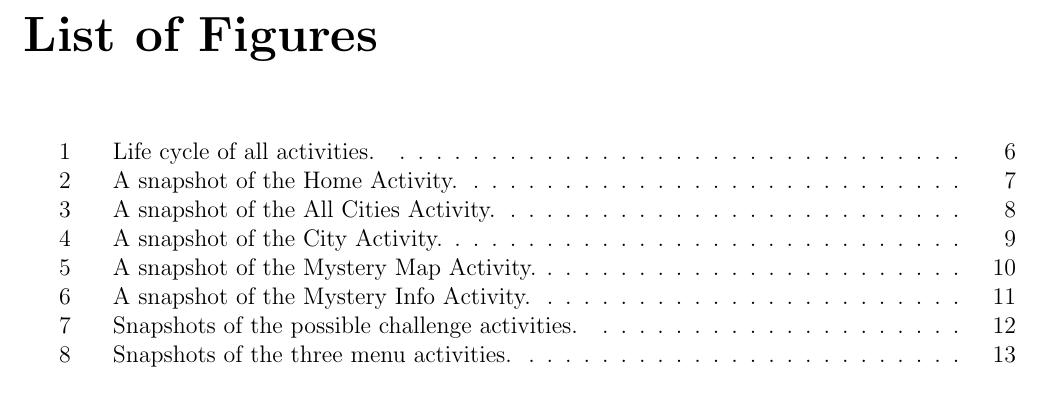
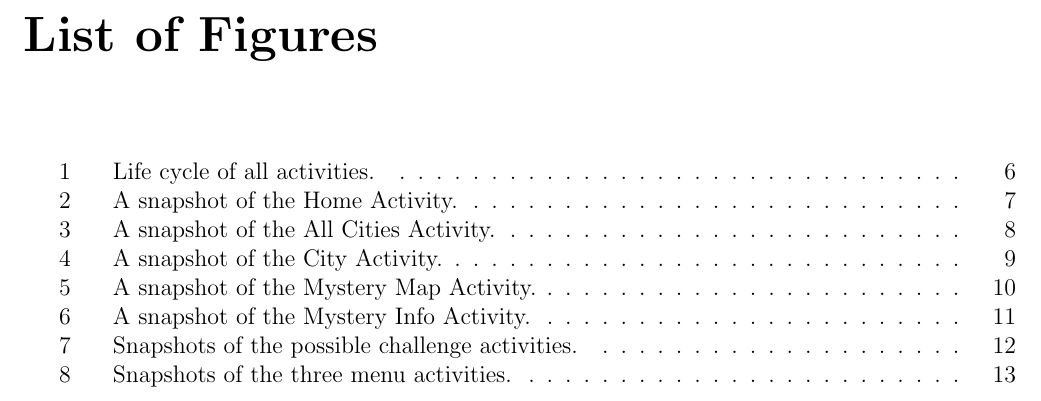
Before and after one commit to migli/CityHunter, a LaTeX thesis (Documentation/CityHunterDocumentation.tex): part of page 3 of 15, cut so that both start at the same text. Compiled offline with pdfLaTeX.

Commit message:
Fixed a typo inside the 'QuestionChallenge' class, added headers to the document, updated UML diagram for the persistent data

```diff
--- a/Documentation/CityHunterDocumentation.tex
+++ b/Documentation/CityHunterDocumentation.tex
@@ -21,6 +21,11 @@
 
 \counterwithout{figure}{chapter}
 
+\pagestyle{fancy}
+\lhead[\fancyplain{}{\sffamily \thepage}]{\fancyplain{}{\bf \rightmark}}
+\rhead[\fancyplain{}{\bf \leftmark}]{\fancyplain{}{\sffamily \thepage}}
+\rfoot[]{\fancyplain{\sffamily \thepage}{}}
+
 \graphicspath{{Figures/}}
 
 \renewcommand*\contentsname{Table of Contents}
```
Also changed, not shown: Documentation/CityHunterDocumentation.pdf, 2 other files.
